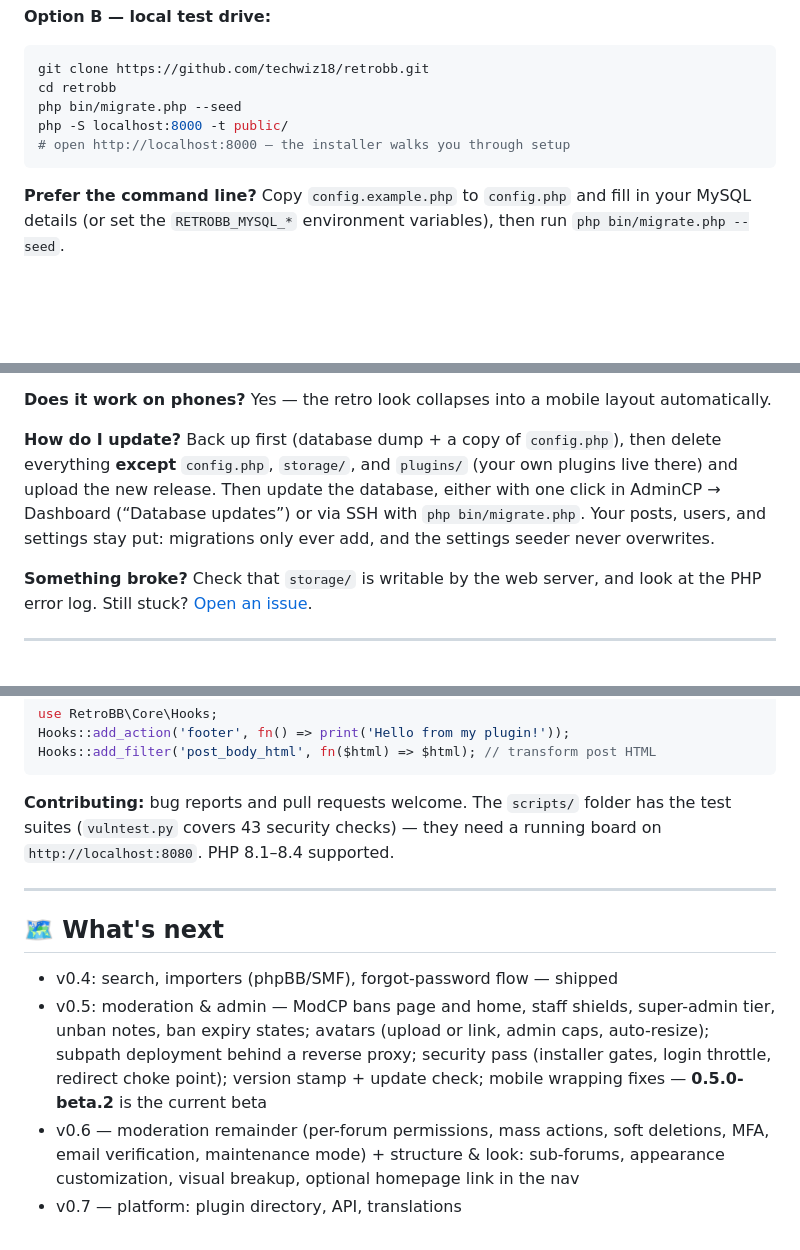
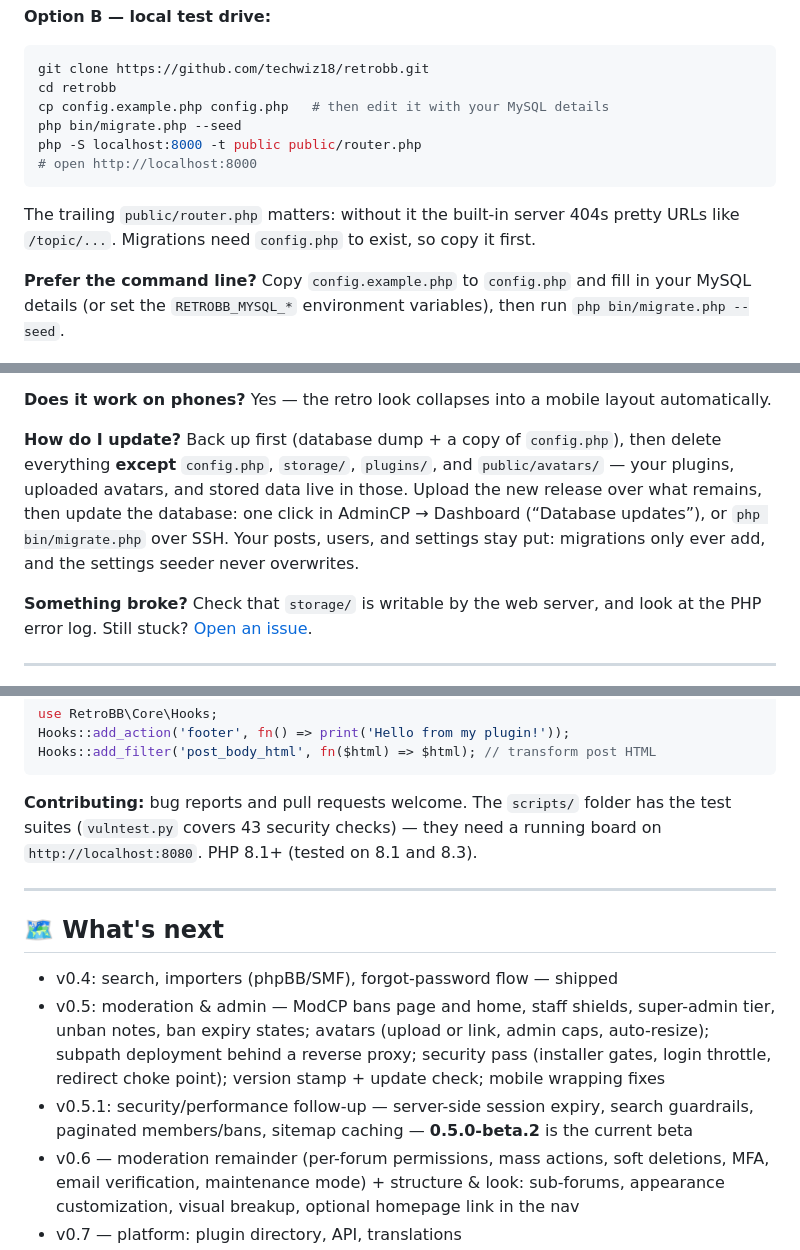
Before and after one commit to techwiz18/retrobb, a Markdown page: README.md, 3 parts joined by grey strips. Rendered like a GitHub page; blank space fills up the shorter version.

Commit message:
docs: fix setup commands, avatar-preserving update steps, stale roadmap

````diff
--- a/README.md
+++ b/README.md
@@ -54,10 +54,14 @@ MIT licensed. Made with nostalgia by [techwiz.dad](https://techwiz.dad).
 ```bash
 git clone https://github.com/techwiz18/retrobb.git
 cd retrobb
+cp config.example.php config.php   # then edit it with your MySQL details
 php bin/migrate.php --seed
-php -S localhost:8000 -t public/
-# open http://localhost:8000 — the installer walks you through setup
+php -S localhost:8000 -t public public/router.php
+# open http://localhost:8000
 ```
+The trailing `public/router.php` matters: without it the built-in server
+404s pretty URLs like `/topic/...`. Migrations need `config.php` to exist,
+so copy it first.
 
 **Prefer the command line?** Copy `config.example.php` to `config.php` and fill
 in your MySQL details (or set the `RETROBB_MYSQL_*` environment variables),
@@ -97,11 +101,12 @@ MyBB is not supported yet; say so in
 automatically.
 
 **How do I update?** Back up first (database dump + a copy of `config.php`),
-then delete everything **except** `config.php`, `storage/`, and `plugins/`
-(your own plugins live there) and upload the new release. Then update the
-database, either with one click in AdminCP → Dashboard (“Database updates”)
-or via SSH with `php bin/migrate.php`. Your posts, users, and settings stay
-put: migrations only ever add, and the settings seeder never overwrites.
+then delete everything **except** `config.php`, `storage/`, `plugins/`, and
+`public/avatars/` — your plugins, uploaded avatars, and stored data live in
+those. Upload the new release over what remains, then update the database:
+one click in AdminCP → Dashboard (“Database updates”), or `php bin/migrate.php`
+over SSH. Your posts, users, and settings stay put: migrations only ever add,
+and the settings seeder never overwrites.
 
 **Something broke?** Check that `storage/` is writable by the web server, and
 look at the PHP error log. Still stuck?
@@ -133,7 +138,7 @@ Hooks::add_filter('post_body_html', fn($html) => $html); // transform post HTML
 
 **Contributing:** bug reports and pull requests welcome. The `scripts/`
 folder has the test suites (`vulntest.py` covers 43 security checks) — they
-need a running board on `http://localhost:8080`. PHP 8.1–8.4 supported.
+need a running board on `http://localhost:8080`. PHP 8.1+ (tested on 8.1 and 8.3).
 
 ---
 
@@ -144,8 +149,10 @@ need a running board on `http://localhost:8080`. PHP 8.1–8.4 supported.
   super-admin tier, unban notes, ban expiry states; avatars (upload or link,
   admin caps, auto-resize); subpath deployment behind a reverse proxy;
   security pass (installer gates, login throttle, redirect choke point);
-  version stamp + update check; mobile wrapping fixes — **0.5.0-beta.2** is
-  the current beta
+  version stamp + update check; mobile wrapping fixes
+- v0.5.1: security/performance follow-up — server-side session expiry,
+  search guardrails, paginated members/bans, sitemap caching —
+  **0.5.0-beta.2** is the current beta
 - v0.6 — moderation remainder (per-forum permissions, mass actions, soft
   deletions, MFA, email verification, maintenance mode) + structure & look:
   sub-forums, appearance customization, visual breakup, optional homepage
````
